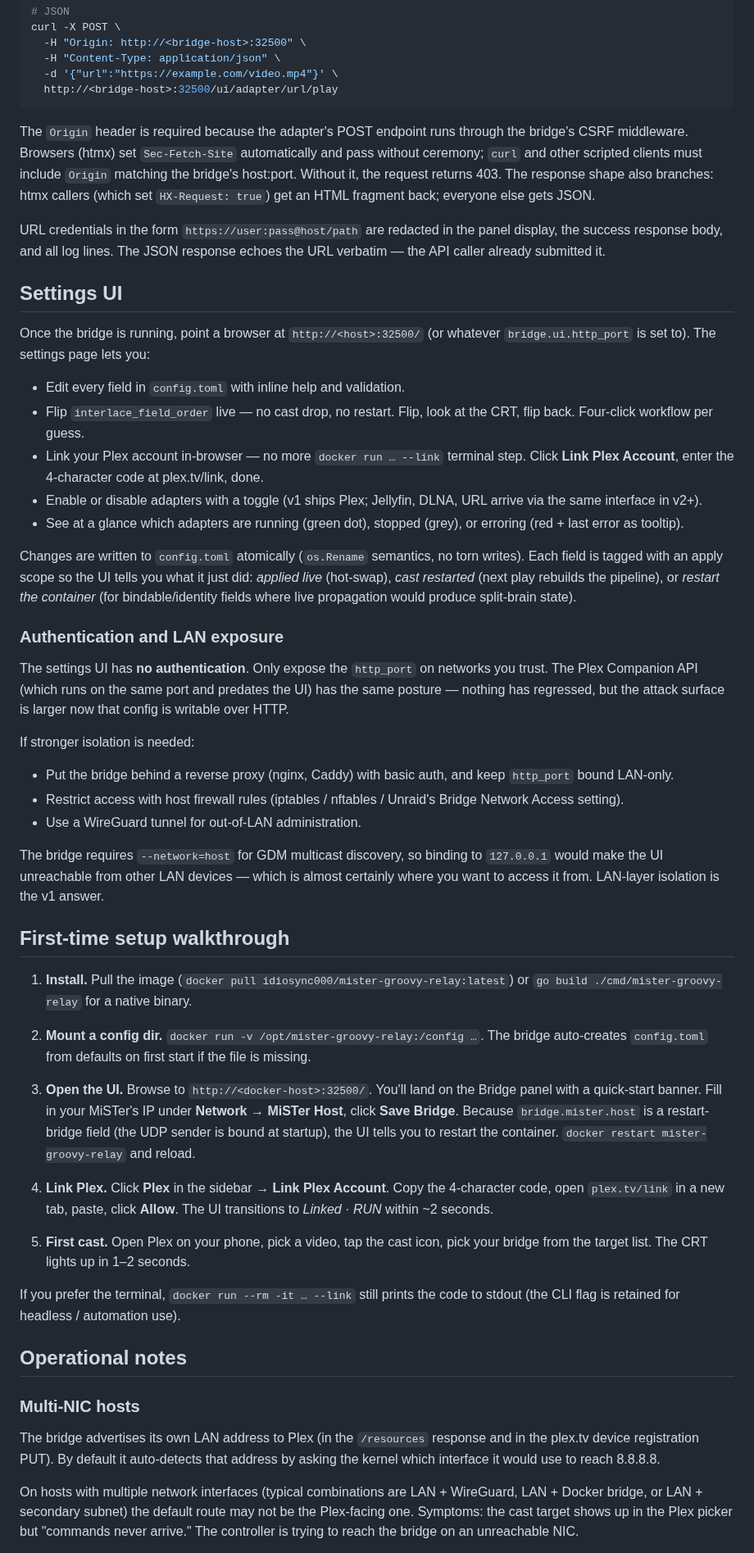
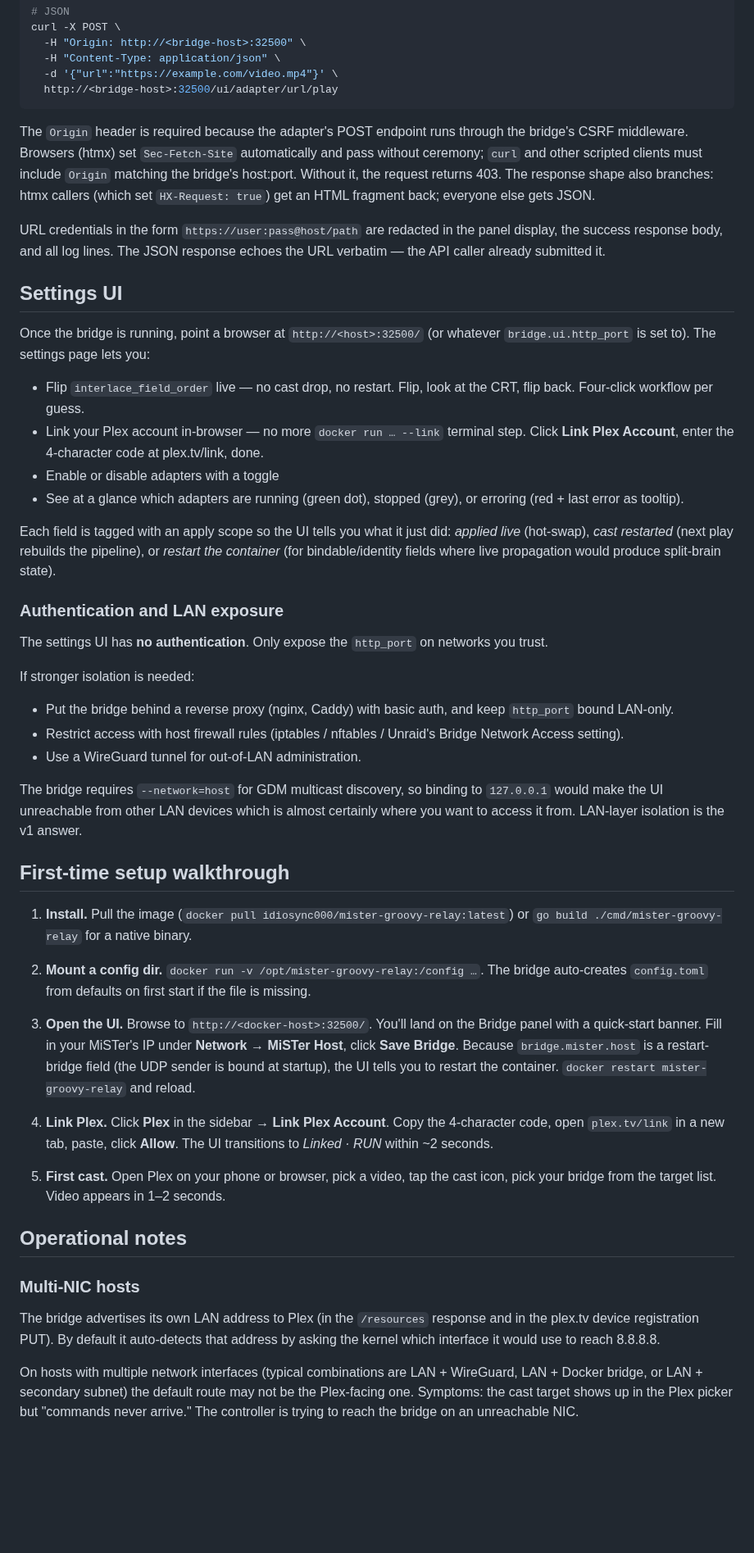
Before and after one commit to idio-sync/MiSTer_GroovyRelay, a Markdown page: README.md, the part around one of its changes. Shown at 82% size. Rendered like a GitHub page; blank space fills up the shorter version.

````diff
--- a/README.md
+++ b/README.md
@@ -133,63 +80,33 @@ curl -X POST \
   http://<bridge-host>:32500/ui/adapter/url/play
 ```
 
-The `Origin` header is required because the adapter's POST endpoint
-runs through the bridge's CSRF middleware. Browsers (htmx) set
-`Sec-Fetch-Site` automatically and pass without ceremony; `curl` and
-other scripted clients must include `Origin` matching the bridge's
-host:port. Without it, the request returns 403. The response shape
-also branches: htmx callers (which set `HX-Request: true`) get an
-HTML fragment back; everyone else gets JSON.
+The `Origin` header is required because the adapter's POST endpoint runs through the bridge's CSRF middleware. Browsers (htmx) set `Sec-Fetch-Site` automatically and pass without ceremony; `curl` and other scripted clients must include `Origin` matching the bridge's host:port. Without it, the request returns 403. The response shape also branches: htmx callers (which set `HX-Request: true`) get an HTML fragment back; everyone else gets JSON.
 
-URL credentials in the form `https://user:pass@host/path` are
-redacted in the panel display, the success response body, and all log
-lines. The JSON response echoes the URL verbatim — the API caller
-already submitted it.
+URL credentials in the form `https://user:pass@host/path` are redacted in the panel display, the success response body, and all log lines. The JSON response echoes the URL verbatim — the API caller already submitted it.
 
 ## Settings UI
 
-Once the bridge is running, point a browser at `http://<host>:32500/`
-(or whatever `bridge.ui.http_port` is set to). The settings page lets
-you:
+Once the bridge is running, point a browser at `http://<host>:32500/` (or whatever `bridge.ui.http_port` is set to). The settings page lets you:
 
-- Edit every field in `config.toml` with inline help and validation.
-- Flip `interlace_field_order` live — no cast drop, no restart. Flip,
-  look at the CRT, flip back. Four-click workflow per guess.
-- Link your Plex account in-browser — no more `docker run … --link`
-  terminal step. Click **Link Plex Account**, enter the 4-character
-  code at plex.tv/link, done.
-- Enable or disable adapters with a toggle (v1 ships Plex; Jellyfin,
-  DLNA, URL arrive via the same interface in v2+).
-- See at a glance which adapters are running (green dot), stopped
-  (grey), or erroring (red + last error as tooltip).
+- Flip `interlace_field_order` live — no cast drop, no restart. Flip, look at the CRT, flip back. Four-click workflow per guess.
+- Link your Plex account in-browser — no more `docker run … --link` terminal step. Click **Link Plex Account**, enter the 4-character code at plex.tv/link, done.
+- Enable or disable adapters with a toggle
+- See at a glance which adapters are running (green dot), stopped (grey), or erroring (red + last error as tooltip).
 
-Changes are written to `config.toml` atomically (`os.Rename` semantics,
-no torn writes). Each field is tagged with an apply scope so the UI
-tells you what it just did: *applied live* (hot-swap), *cast
-restarted* (next play rebuilds the pipeline), or *restart the
-container* (for bindable/identity fields where live propagation would
-produce split-brain state).
+Each field is tagged with an apply scope so the UI tells you what it just did: *applied live* (hot-swap), *cast restarted* (next play rebuilds the pipeline), or *restart the container* (for bindable/identity fields where live propagation would produce split-brain state).
 
 ### Authentication and LAN exposure
 
-The settings UI has **no authentication**. Only expose the
-`http_port` on networks you trust. The Plex Companion API (which
-runs on the same port and predates the UI) has the same posture —
-nothing has regressed, but the attack surface is larger now that
-config is writable over HTTP.
+The settings UI has **no authentication**. Only expose the `http_port` on networks you trust.
 
 If stronger isolation is needed:
 
-- Put the bridge behind a reverse proxy (nginx, Caddy) with basic
-  auth, and keep `http_port` bound LAN-only.
-- Restrict access with host firewall rules (iptables / nftables /
-  Unraid's Bridge Network Access setting).
+- Put the bridge behind a reverse proxy (nginx, Caddy) with basic auth, and keep `http_port` bound LAN-only.
+- Restrict access with host firewall rules (iptables / nftables / Unraid's Bridge Network Access setting).
 - Use a WireGuard tunnel for out-of-LAN administration.
 
-The bridge requires `--network=host` for GDM multicast discovery, so
-binding to `127.0.0.1` would make the UI unreachable from other LAN
-devices — which is almost certainly where you want to access it
-from. LAN-layer isolation is the v1 answer.
+The bridge requires `--network=host` for GDM multicast discovery, so binding to `127.0.0.1` would make the UI unreachable from other LAN
+devices which is almost certainly where you want to access it from. LAN-layer isolation is the v1 answer.
 
 ## First-time setup walkthrough
 
@@ -197,40 +114,21 @@ from. LAN-layer isolation is the v1 answer.
    or `go build ./cmd/mister-groovy-relay` for a native binary.
 
 2. **Mount a config dir.** `docker run -v /opt/mister-groovy-relay:/config …`.
-   The bridge auto-creates `config.toml` from defaults on first start
-   if the file is missing.
+   The bridge auto-creates `config.toml` from defaults on first start if the file is missing.
 
-3. **Open the UI.** Browse to `http://<docker-host>:32500/`. You'll
-   land on the Bridge panel with a quick-start banner. Fill in your
-   MiSTer's IP under **Network → MiSTer Host**, click **Save Bridge**.
-   Because `bridge.mister.host` is a restart-bridge field (the UDP
-   sender is bound at startup), the UI tells you to restart the
+3. **Open the UI.** Browse to `http://<docker-host>:32500/`. You'll land on the Bridge panel with a quick-start banner. Fill in your MiSTer's IP under **Network → MiSTer Host**, click **Save Bridge**. Because `bridge.mister.host` is a restart-bridge field (the UDP sender is bound at startup), the UI tells you to restart the
    container. `docker restart mister-groovy-relay` and reload.
 
-4. **Link Plex.** Click **Plex** in the sidebar → **Link Plex
-   Account**. Copy the 4-character code, open `plex.tv/link` in a new
-   tab, paste, click **Allow**. The UI transitions to *Linked · RUN*
-   within ~2 seconds.
+4. **Link Plex.** Click **Plex** in the sidebar → **Link Plex Account**. Copy the 4-character code, open `plex.tv/link` in a new tab, paste, click **Allow**. The UI transitions to *Linked · RUN* within ~2 seconds.
 
-5. **First cast.** Open Plex on your phone, pick a video, tap the
-   cast icon, pick your bridge from the target list. The CRT lights
-   up in 1–2 seconds.
-
-If you prefer the terminal, `docker run --rm -it … --link` still
-prints the code to stdout (the CLI flag is retained for headless /
-automation use).
+5. **First cast.** Open Plex on your phone or browser, pick a video, tap the cast icon, pick your bridge from the target list. Video appears in 1–2 seconds.
 
 ## Operational notes
 
 ### Multi-NIC hosts
 
-The bridge advertises its own LAN address to Plex (in the `/resources` response
-and in the plex.tv device registration PUT). By default it auto-detects that
+The bridge advertises its own LAN address to Plex (in the `/resources` response and in the plex.tv device registration PUT). By default it auto-detects that
 address by asking the kernel which interface it would use to reach 8.8.8.8.
 
-On hosts with multiple network interfaces (typical combinations are
-LAN + WireGuard, LAN + Docker bridge, or LAN + secondary subnet) the default
-route may not be the Plex-facing one. Symptoms: the cast target shows up in
-the Plex picker but "commands never arrive." The controller is trying to
-reach the bridge on an unreachable NIC.
+On hosts with multiple network interfaces (typical combinations are LAN + WireGuard, LAN + Docker bridge, or LAN + secondary subnet) the default route may not be the Plex-facing one. Symptoms: the cast target shows up in the Plex picker but "commands never arrive." The controller is trying to reach the bridge on an unreachable NIC.
 
````
Also changed, not shown: other parts of README.md (+18 -96 lines).
